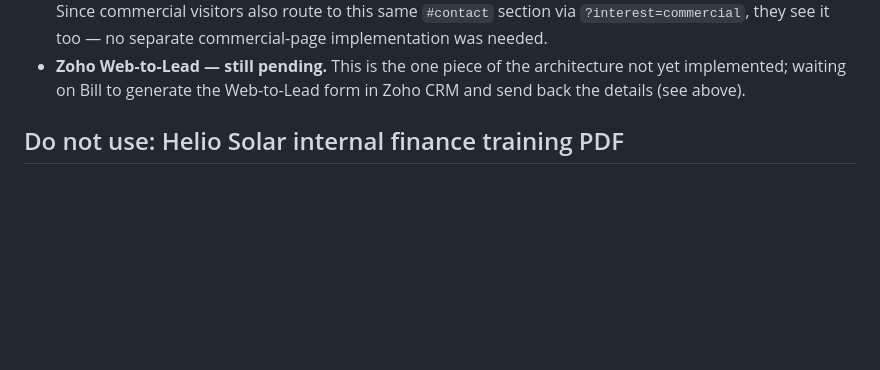
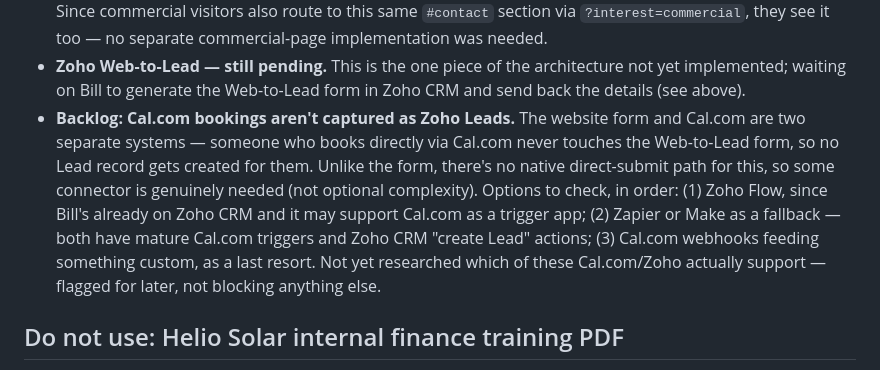
Before and after one commit to billgeyer/gk1-energy-site, a Markdown page: CLAUDE.md, the part around the change. Drawn GitHub-style; blank space fills up the shorter version.

Commit message:
Log backlog item: Cal.com bookings not captured as Zoho leads
Flags that Cal.com and the website form are separate systems with no
native bridge between them, and lists the realistic connector options
(Zoho Flow, Zapier/Make, webhooks) to evaluate later.

Co-Authored-By: Claude Sonnet 5 <noreply@anthropic.com>

```diff
--- a/CLAUDE.md
+++ b/CLAUDE.md
@@ -171,6 +171,17 @@ don't push anything live without confirming first.
 - **Zoho Web-to-Lead — still pending.** This is the one piece of the
   architecture not yet implemented; waiting on Bill to generate the
   Web-to-Lead form in Zoho CRM and send back the details (see above).
+- **Backlog: Cal.com bookings aren't captured as Zoho Leads.** The website
+  form and Cal.com are two separate systems — someone who books directly
+  via Cal.com never touches the Web-to-Lead form, so no Lead record gets
+  created for them. Unlike the form, there's no native direct-submit path
+  for this, so some connector is genuinely needed (not optional
+  complexity). Options to check, in order: (1) Zoho Flow, since Bill's
+  already on Zoho CRM and it may support Cal.com as a trigger app; (2)
+  Zapier or Make as a fallback — both have mature Cal.com triggers and
+  Zoho CRM "create Lead" actions; (3) Cal.com webhooks feeding something
+  custom, as a last resort. Not yet researched which of these Cal.com/Zoho
+  actually support — flagged for later, not blocking anything else.
 
 ## Do not use: Helio Solar internal finance training PDF
 
```
